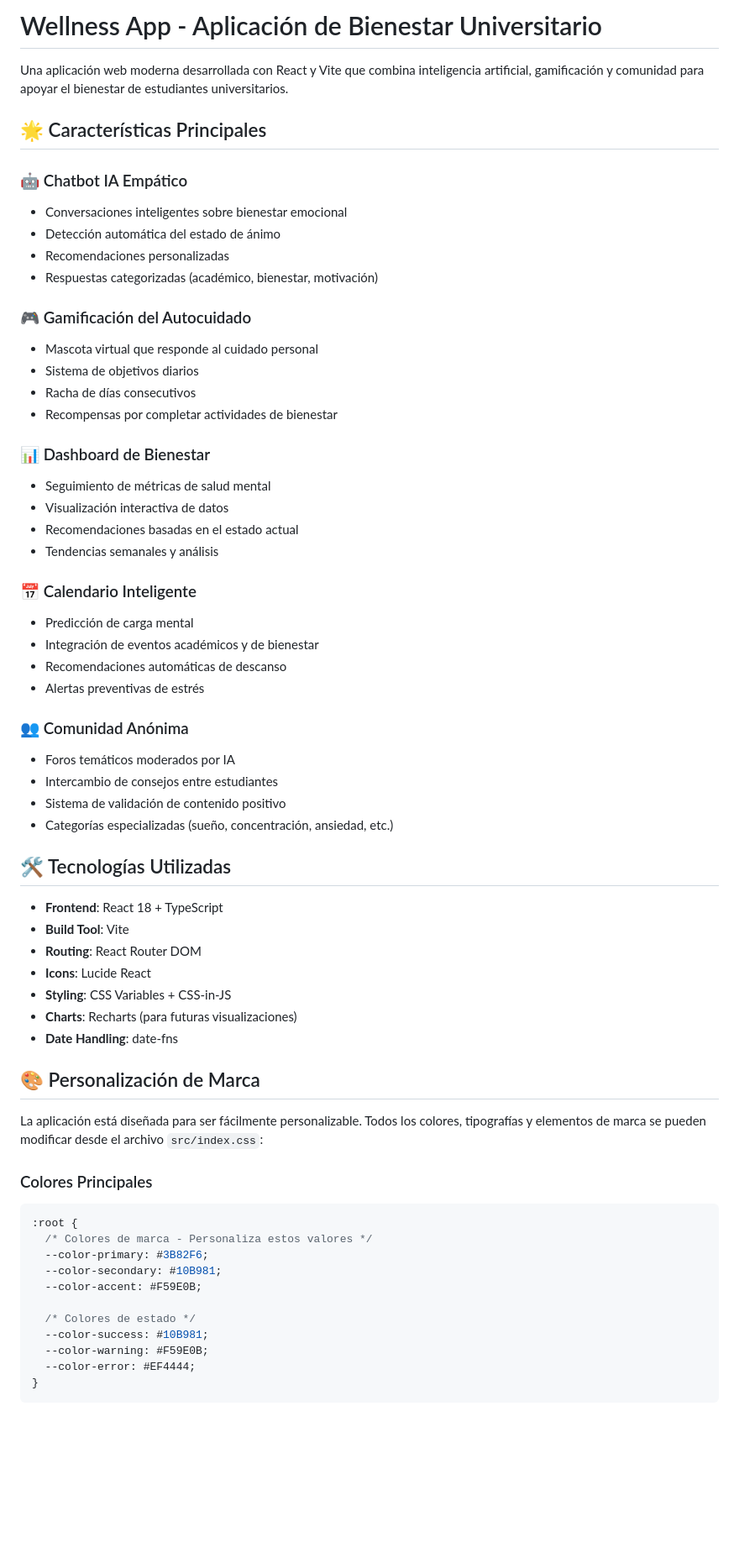
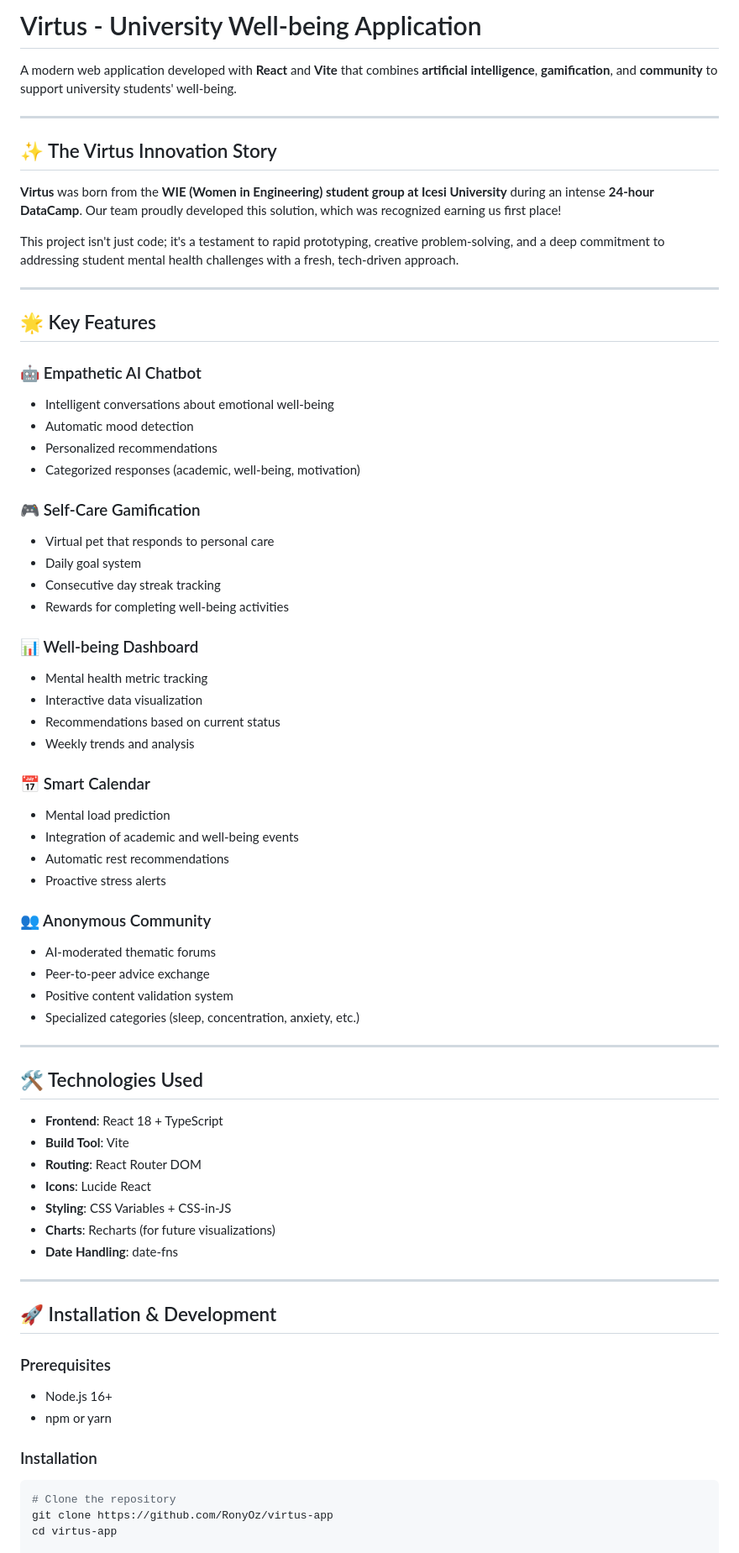
Before and after one commit to RonyOz/virtus-app, a Markdown page: README.md, the part around one of its changes. Shown at 84% size. Drawn GitHub-style; blank space fills up the shorter version.

````diff
--- a/README.md
+++ b/README.md
@@ -1,65 +1,72 @@
-# Wellness App - Aplicación de Bienestar Universitario
+# Virtus - University Well-being Application
 
-Una aplicación web moderna desarrollada con React y Vite que combina inteligencia artificial, gamificación y comunidad para apoyar el bienestar de estudiantes universitarios.
+A modern web application developed with **React** and **Vite** that combines **artificial intelligence**, **gamification**, and **community** to support university students' well-being.
 
-## 🌟 Características Principales
+---
 
-### 🤖 Chatbot IA Empático
-- Conversaciones inteligentes sobre bienestar emocional
-- Detección automática del estado de ánimo
-- Recomendaciones personalizadas
-- Respuestas categorizadas (académico, bienestar, motivación)
+## ✨ The Virtus Innovation Story
 
-### 🎮 Gamificación del Autocuidado
-- Mascota virtual que responde al cuidado personal
-- Sistema de objetivos diarios
-- Racha de días consecutivos
-- Recompensas por completar actividades de bienestar
+**Virtus** was born from the **WIE (Women in Engineering) student group at Icesi University** during an intense **24-hour DataCamp**. Our team proudly developed this solution, which was recognized earning us first place!
 
-### 📊 Dashboard de Bienestar
-- Seguimiento de métricas de salud mental
-- Visualización interactiva de datos
-- Recomendaciones basadas en el estado actual
-- Tendencias semanales y análisis
+This project isn't just code; it's a testament to rapid prototyping, creative problem-solving, and a deep commitment to addressing student mental health challenges with a fresh, tech-driven approach.
 
-### 📅 Calendario Inteligente
-- Predicción de carga mental
-- Integración de eventos académicos y de bienestar
-- Recomendaciones automáticas de descanso
-- Alertas preventivas de estrés
+---
 
-### 👥 Comunidad Anónima
-- Foros temáticos moderados por IA
-- Intercambio de consejos entre estudiantes
-- Sistema de validación de contenido positivo
-- Categorías especializadas (sueño, concentración, ansiedad, etc.)
+## 🌟 Key Features
 
-## 🛠️ Tecnologías Utilizadas
+### 🤖 Empathetic AI Chatbot
+- Intelligent conversations about emotional well-being
+- Automatic mood detection
+- Personalized recommendations
+- Categorized responses (academic, well-being, motivation)
+
+### 🎮 Self-Care Gamification
+- Virtual pet that responds to personal care
+- Daily goal system
+- Consecutive day streak tracking
+- Rewards for completing well-being activities
+
+### 📊 Well-being Dashboard
+- Mental health metric tracking
+- Interactive data visualization
+- Recommendations based on current status
+- Weekly trends and analysis
+
+### 📅 Smart Calendar
+- Mental load prediction
+- Integration of academic and well-being events
+- Automatic rest recommendations
+- Proactive stress alerts
+
+### 👥 Anonymous Community
+- AI-moderated thematic forums
+- Peer-to-peer advice exchange
+- Positive content validation system
+- Specialized categories (sleep, concentration, anxiety, etc.)
+
+---
+
+## 🛠️ Technologies Used
 
 - **Frontend**: React 18 + TypeScript
 - **Build Tool**: Vite
 - **Routing**: React Router DOM
 - **Icons**: Lucide React
 - **Styling**: CSS Variables + CSS-in-JS
-- **Charts**: Recharts (para futuras visualizaciones)
+- **Charts**: Recharts (for future visualizations)
 - **Date Handling**: date-fns
 
-## 🎨 Personalización de Marca
+---
 
-La aplicación está diseñada para ser fácilmente personalizable. Todos los colores, tipografías y elementos de marca se pueden modificar desde el archivo `src/index.css`:
+## 🚀 Installation & Development
 
-### Colores Principales
-```css
-:root {
-  /* Colores de marca - Personaliza estos valores */
-  --color-primary: #3B82F6;
-  --color-secondary: #10B981;
-  --color-accent: #F59E0B;
+### Prerequisites
+- Node.js 16+
+- npm or yarn
 
-  /* Colores de estado */
-  --color-success: #10B981;
-  --color-warning: #F59E0B;
-  --color-error: #EF4444;
-}
-```
+### Installation
+```bash
+# Clone the repository
+git clone https://github.com/RonyOz/virtus-app
+cd virtus-app
 
````
Also changed, not shown: other parts of README.md (+20 -157 lines).
